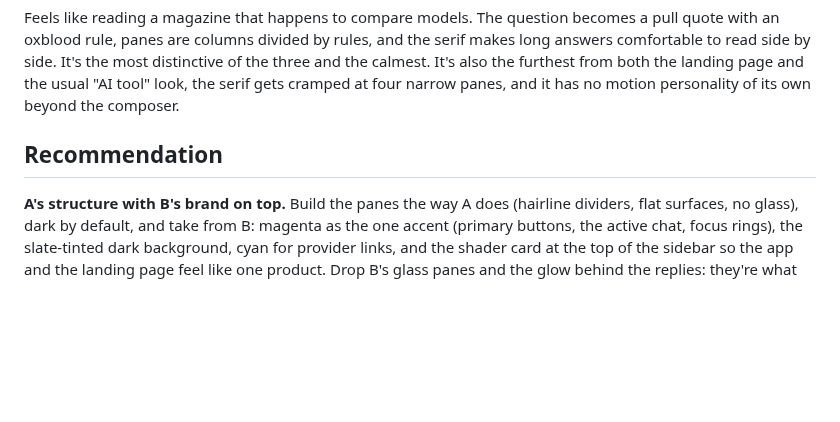
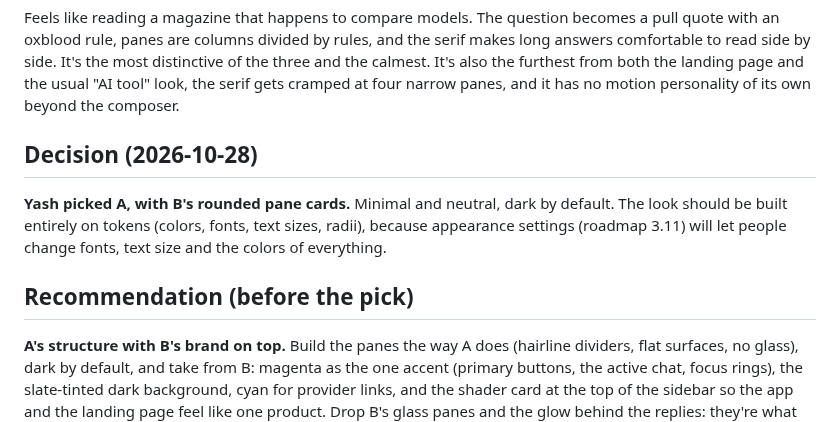
Before and after one commit to tigeryash/ai-chat-tanstack, a Markdown page: docs/design-directions.md, the part around one of its changes. GitHub-like rendering; blank space fills up the shorter version.

```diff
--- a/docs/design-directions.md
+++ b/docs/design-directions.md
@@ -84,7 +88,13 @@ side. It's the most distinctive of the three and the calmest. It's also the furt
 and the usual "AI tool" look, the serif gets cramped at four narrow panes, and it has no motion personality of
 its own beyond the composer.
 
-## Recommendation
+## Decision (2026-10-28)
+
+**Yash picked A, with B's rounded pane cards.** Minimal and neutral, dark by default. The look should be
+built entirely on tokens (colors, fonts, text sizes, radii), because appearance settings (roadmap 3.11) will
+let people change fonts, text size and the colors of everything.
+
+## Recommendation (before the pick)
 
 **A's structure with B's brand on top.** Build the panes the way A does (hairline dividers, flat surfaces, no
 glass), dark by default, and take from B: magenta as the one accent (primary buttons, the active chat, focus
```
Also changed, not shown: other parts of docs/design-directions.md (+6 -2 lines), docs/ROADMAP.md (+8 -1 lines), docs/design-directions/minimal-dark.png, docs/design-directions/minimal-light.png, 1 other file.
